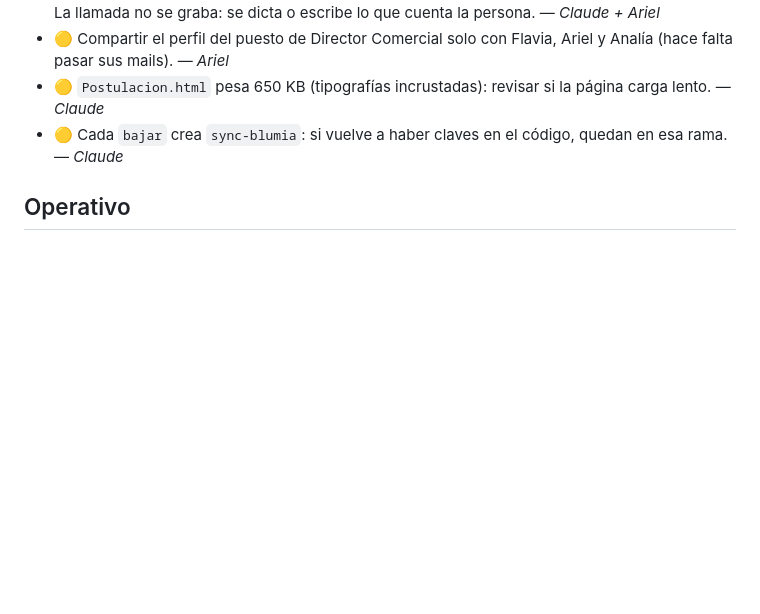
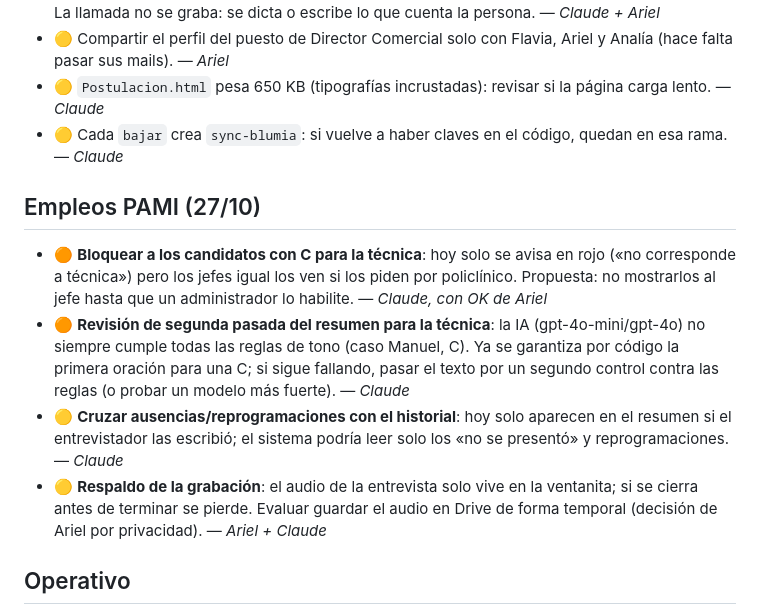
Before and after one commit to jaimeariel1980-svg/Jaimito, a Markdown page: PENDIENTES.md, the part around the change. Rendered like a GitHub page; blank space fills up the shorter version.

Commit message:
PENDIENTES: Empleos PAMI (bloqueo de C hacia técnica, segunda pasada del resumen, ausencias, respaldo de la grabación)
Co-Authored-By: Claude Sonnet 5.5 <noreply@anthropic.com>
Claude-Session: https://claude.ai/code/session_01GkyW2WtVYBwR4kogqzoyns

```diff
--- a/PENDIENTES.md
+++ b/PENDIENTES.md
@@ -33,6 +33,12 @@ Lo mantiene Claude. Prioridad: 🔴 urgente · 🟠 importante · 🟡 cuando se
 - 🟡 `Postulacion.html` pesa 650 KB (tipografías incrustadas): revisar si la página carga lento. — *Claude*
 - 🟡 Cada `bajar` crea `sync-blumia`: si vuelve a haber claves en el código, quedan en esa rama. — *Claude*
 
+## Empleos PAMI (27/10)
+- 🟠 **Bloquear a los candidatos con C para la técnica**: hoy solo se avisa en rojo («no corresponde a técnica») pero los jefes igual los ven si los piden por policlínico. Propuesta: no mostrarlos al jefe hasta que un administrador lo habilite. — *Claude, con OK de Ariel*
+- 🟠 **Revisión de segunda pasada del resumen para la técnica**: la IA (gpt-4o-mini/gpt-4o) no siempre cumple todas las reglas de tono (caso Manuel, C). Ya se garantiza por código la primera oración para una C; si sigue fallando, pasar el texto por un segundo control contra las reglas (o probar un modelo más fuerte). — *Claude*
+- 🟡 **Cruzar ausencias/reprogramaciones con el historial**: hoy solo aparecen en el resumen si el entrevistador las escribió; el sistema podría leer solo los «no se presentó» y reprogramaciones. — *Claude*
+- 🟡 **Respaldo de la grabación**: el audio de la entrevista solo vive en la ventanita; si se cierra antes de terminar se pierde. Evaluar guardar el audio en Drive de forma temporal (decisión de Ariel por privacidad). — *Ariel + Claude*
+
 ## Operativo
 - 🔴 **Apagar el bot viejo de Telegram (piloto)**: revocar su token en BotFather, borrar los activadores y archivar el proyecto de Apps Script, revocar su clave de OpenAI. Después, sacar del repo `bot-azcuenaga.gs` y los `.py` de la raíz. — *Ariel (cuentas) + Claude (repo)*
 - 🟠 **Sin pruebas antes de publicar**: cualquiera con escritura en la rama principal publica a producción y el workflow no revisa sintaxis. Proponer chequeo automático de sintaxis y proteger la rama. — *Claude + Ariel (GitHub)*
```
